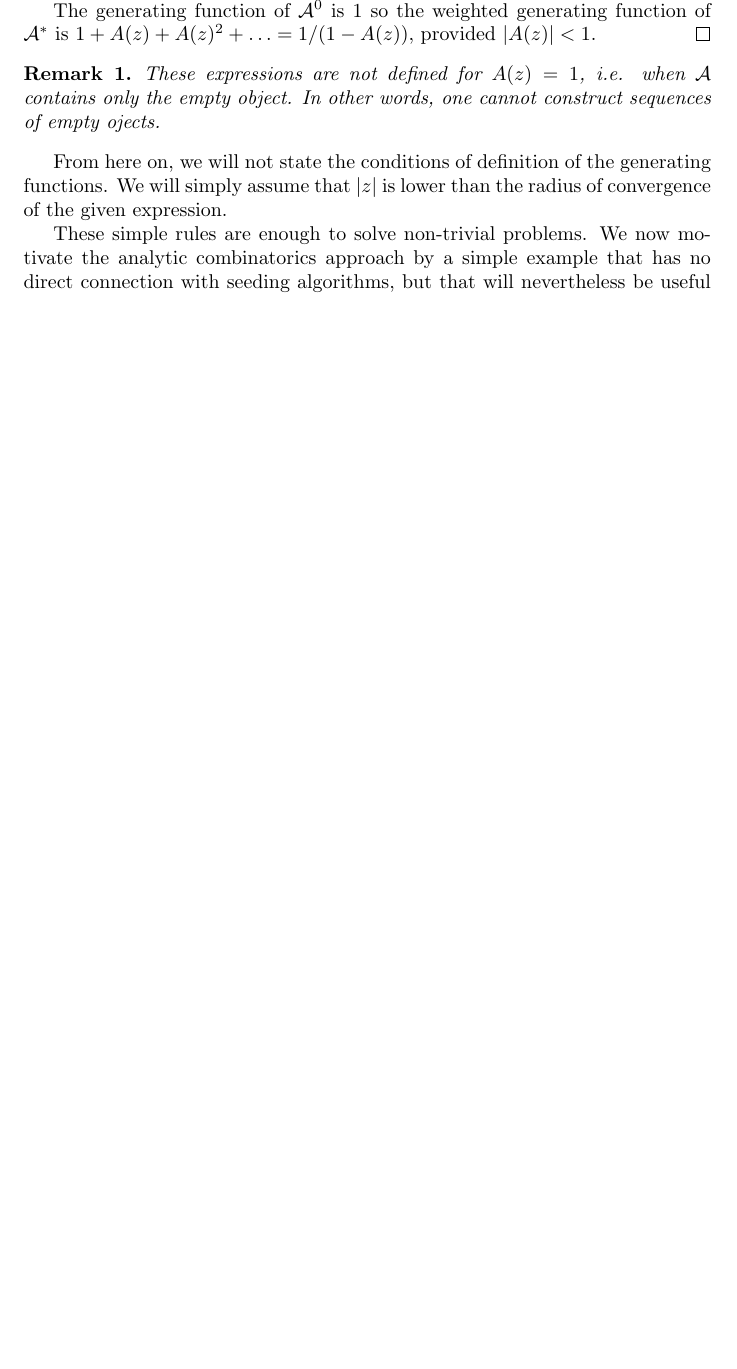
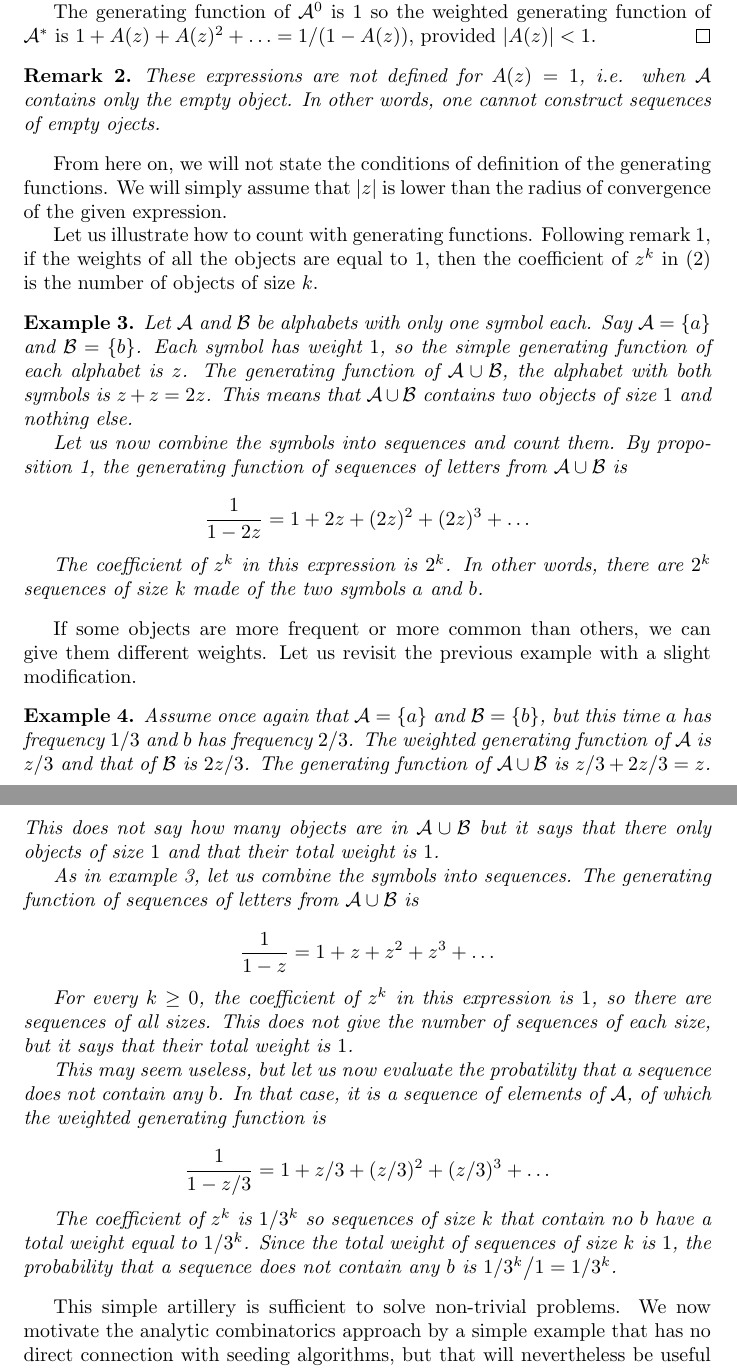
Before and after one commit to gui11aume/analytic_combinatorics_seeding, a LaTeX paper (seeding.tex): part of page 3 of 15 before the commit and two parts of pages 3 and 4 of 16 after it, the two joined at a grey line, cut so that both start at the same text, the shorter picture padded with empty space. Compiled offline with pdfLaTeX.

Commit message:
Added simple example suggested by Eduard.

```diff
--- a/seeding.tex
+++ b/seeding.tex
@@ -188,7 +195,72 @@ From here on, we will not state the conditions of definition of the
 generating functions. We will simply assume that $|z|$ is lower than the
 radius of convergence of the given expression.
 
-These simple rules are enough to solve non-trivial problems. We now
+Let us illustrate how to count with generating functions. Following
+remark~\ref{rem:noweight}, if the weights of all the objects are equal to
+$1$, then the coefficient of $z^k$ in (\ref{eq:GF2}) is the number of
+objects of size $k$.
+
+\begin{example}
+\label{ex:noweight}
+Let $\mathcal{A}$ and $\mathcal{B}$ be alphabets with only one symbol
+each. Say $\mathcal{A} = \{a\}$ and $\mathcal{B} = \{b\}$. Each symbol
+has weight $1$, so the simple generating function of each alphabet is $z$.
+The generating function of $\mathcal{A} \cup \mathcal{B}$, the alphabet
+with both symbols is $z+z = 2z$. This means that $\mathcal{A} \cup
+\mathcal{B}$ contains two objects of size $1$ and nothing else.
+
+Let us now combine the symbols into sequences and count them. By
+proposition~\ref{th:sequences}, the generating function of sequences of
+letters from $\mathcal{A} \cup \mathcal{B}$ is
+
+\begin{equation*}
+\frac{1}{1-2z} = 1 + 2z + (2z)^2 + (2z)^3 + \ldots
+\end{equation*}
+
+The coefficient of $z^k$ in this expression is $2^k$. In other words,
+there are $2^k$ sequences of size $k$ made of the two symbols $a$ and $b$.
+\end{example}
+
+If some objects are more frequent or more common than others, we can give
+them different weights. Let us revisit the previous example with a slight
+modification.
+
+\begin{example}
+Assume once again that $\mathcal{A} = \{a\}$ and $\mathcal{B} = \{b\}$,
+but this time $a$ has frequency $1/3$ and $b$ has frequency $2/3$. The
+weighted generating function of $\mathcal{A}$ is $z/3$ and that of
+$\mathcal{B}$ is $2z/3$. The generating function of $\mathcal{A} \cup
+\mathcal{B}$ is $z/3 + 2z/3 = z$. This does not say how many objects are
+in $\mathcal{A} \cup \mathcal{B}$ but it says that there only objects of
+size $1$ and that their total weight is $1$.
+
+As in example~\ref{ex:noweight}, let us combine the symbols into
+sequences. The generating function of sequences of letters from
+$\mathcal{A} \cup \mathcal{B}$ is
+
+\begin{equation*}
+\frac{1}{1-z} = 1 + z + z^2 + z^3 + \ldots
+\end{equation*}
+
+For every $k \geq 0$, the coefficient of $z^k$ in this expression is $1$,
+so there are sequences of all sizes. This does not give the number of
+sequences of each size, but it says that their total weight is $1$.
+
+This may seem useless, but let us now evaluate the probatility that a
+sequence does not contain any $b$. In that case, it is a sequence of
+elements of $\mathcal{A}$, of which the weighted generating function is
+
+\begin{equation*}
+\frac{1}{1-z/3} = 1 + z/3 + (z/3)^2 + (z/3)^3 + \ldots
+\end{equation*}
+
+The coefficient of $z^k$ is $1/3^k$ so sequences of size $k$ that contain
+no $b$ have a total weight equal to $1/3^k$. Since the total weight of
+sequences of size $k$ is $1$, the probability that a sequence does not
+contain any $b$ is $1/3^k \big/ 1 = 1/3^k$.
+\end{example}
+
+This simple artillery is sufficient to solve non-trivial problems. We now
 motivate the analytic combinatorics approach by a simple example that has
 no direct connection with seeding algorithms, but that will nevertheless
 be useful for exposition purposes.
```
Also changed, not shown: seeding.tex (9 more changed lines).
